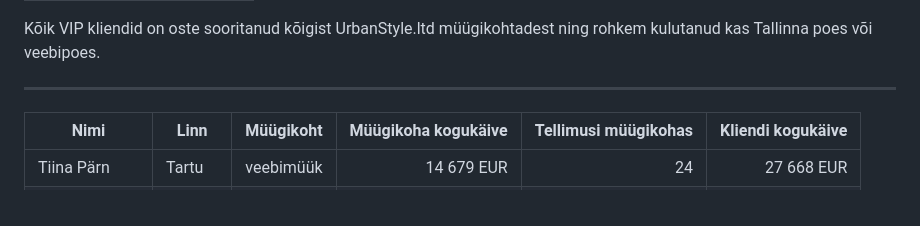
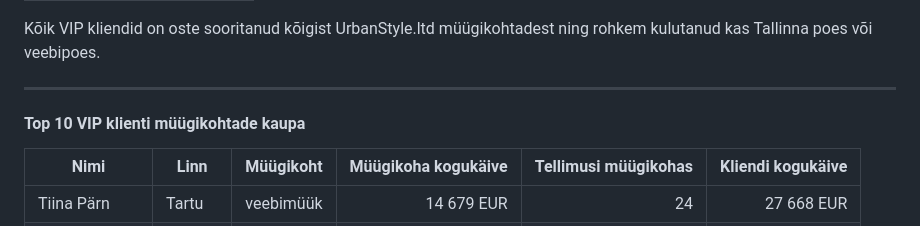
Before and after one commit to andres-assukyll/urbanstyle-sales-analytics, a Markdown page: week4/sales-customers.md, the part around the change. Drawn GitHub-style.

```diff
--- a/week4/sales-customers.md
+++ b/week4/sales-customers.md
@@ -44,6 +44,7 @@ Kõik VIP kliendid on oste sooritanud kõigist UrbanStyle.ltd müügikohtadest n
 
 ---
 
+#### Top 10 VIP klienti müügikohtade kaupa
 
 | Nimi         | Linn     | Müügikoht   | Müügikoha kogukäive | Tellimusi müügikohas | Kliendi kogukäive |
 | ------------ | -------- | --------- | ----------------: | ---------------------: | ----------------: |
```
